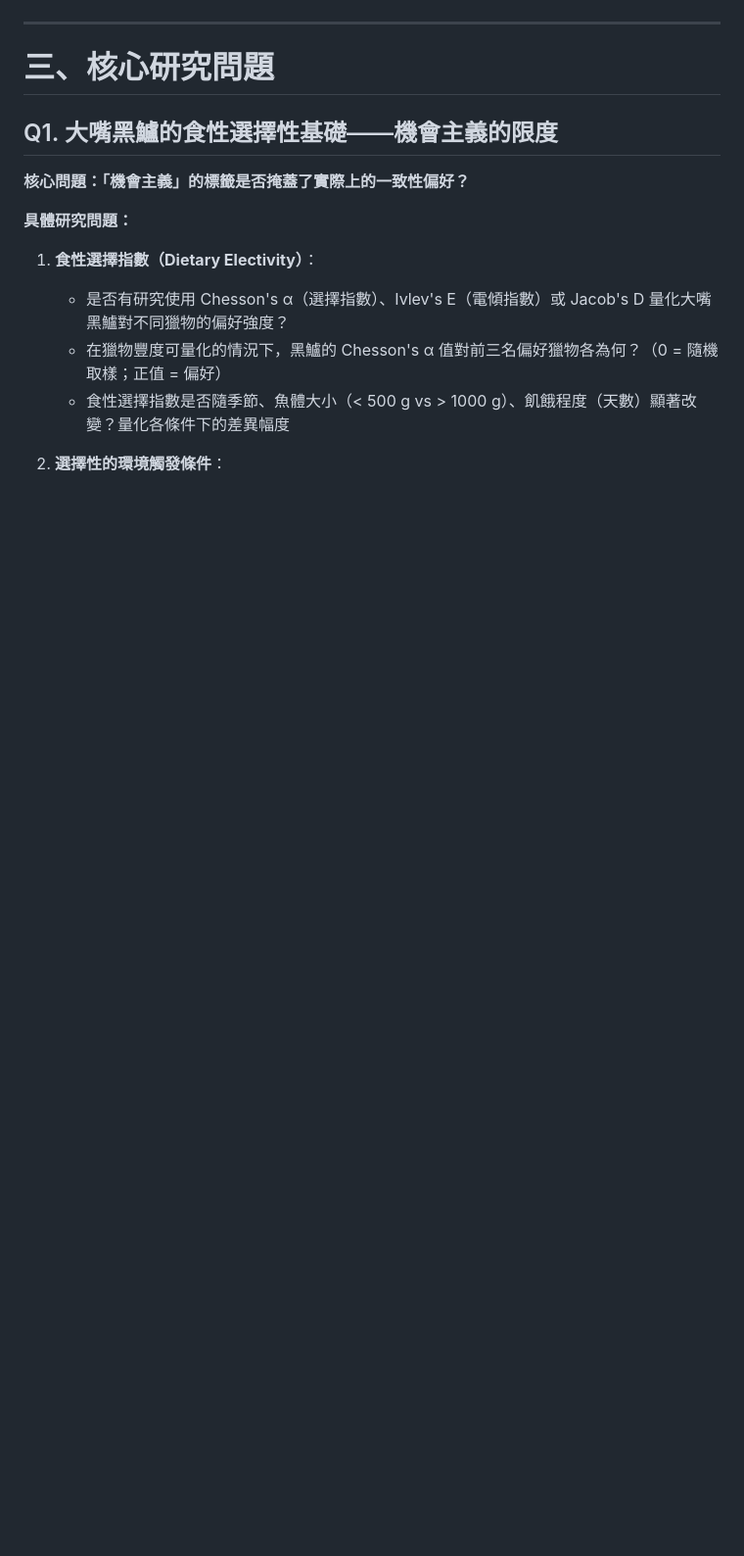
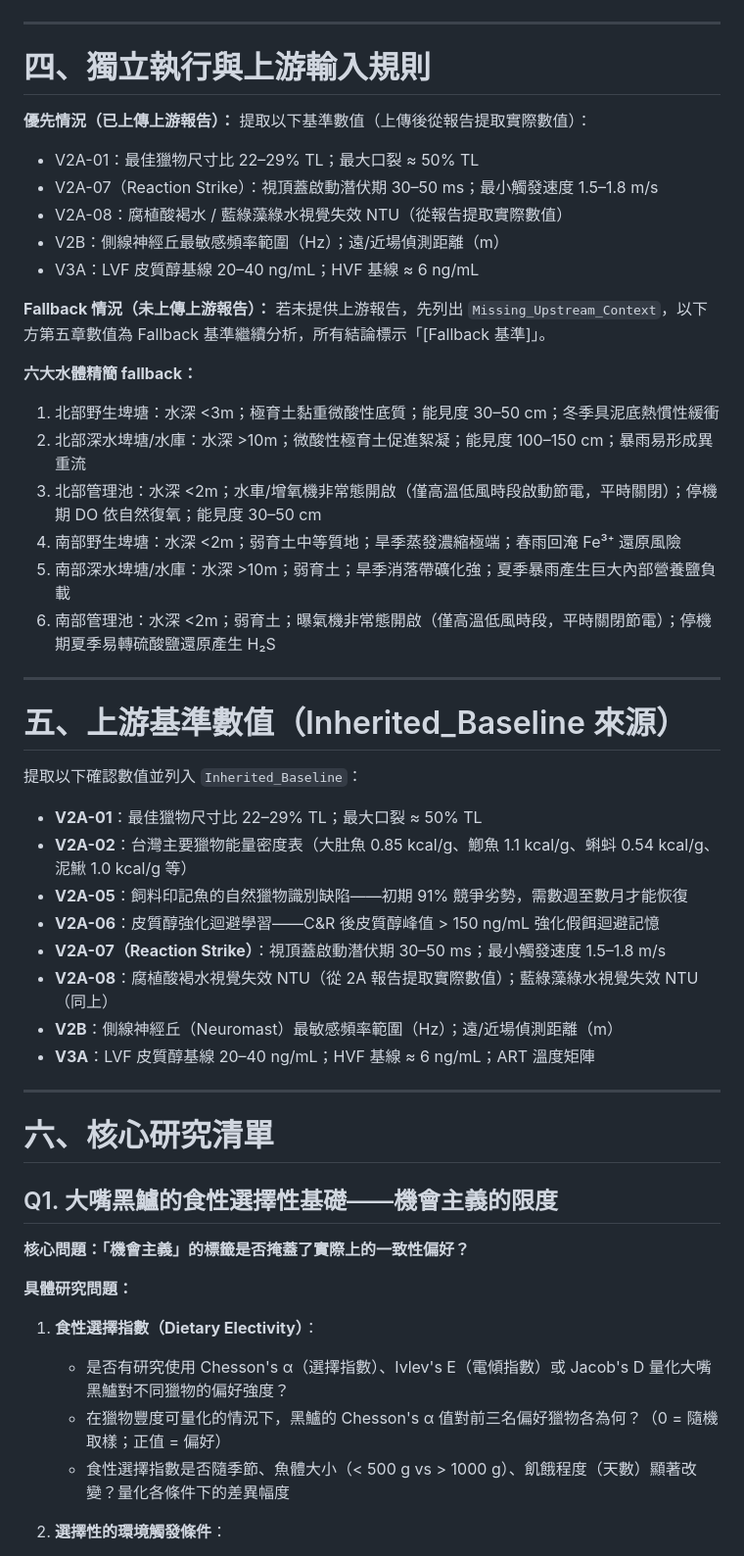
Before and after one commit to randy-liu/twbass, a Markdown page: SUP-D-A：食性選擇性與感官匹配優先序-instruction.md, the part around one of its changes. Shown at 98% size. GitHub-like rendering; blank space fills up the shorter version.

```diff
--- a/SUP-D-A：食性選擇性與感官匹配優先序-instruction.md
+++ b/SUP-D-A：食性選擇性與感官匹配優先序-instruction.md
@@ -47,7 +65,45 @@ Parallel_With: SUP-D-B（可同時執行，無直接依賴）；SUP-D-C 下游
 
 ---
 
-# 三、核心研究問題
+# 四、獨立執行與上游輸入規則
+
+**優先情況（已上傳上游報告）：**
+提取以下基準數值（上傳後從報告提取實際數值）：
+- V2A-01：最佳獵物尺寸比 22–29% TL；最大口裂 ≈ 50% TL
+- V2A-07（Reaction Strike）：視頂蓋啟動潛伏期 30–50 ms；最小觸發速度 1.5–1.8 m/s
+- V2A-08：腐植酸褐水 / 藍綠藻綠水視覺失效 NTU（從報告提取實際數值）
+- V2B：側線神經丘最敏感頻率範圍（Hz）；遠/近場偵測距離（m）
+- V3A：LVF 皮質醇基線 20–40 ng/mL；HVF 基線 ≈ 6 ng/mL
+
+**Fallback 情況（未上傳上游報告）：**
+若未提供上游報告，先列出 `Missing_Upstream_Context`，以下方第五章數值為 Fallback 基準繼續分析，所有結論標示「[Fallback 基準]」。
+
+**六大水體精簡 fallback：**
+1. 北部野生埤塘：水深 <3m；極育土黏重微酸性底質；能見度 30–50 cm；冬季具泥底熱慣性緩衝
+2. 北部深水埤塘/水庫：水深 >10m；微酸性極育土促進絮凝；能見度 100–150 cm；暴雨易形成異重流
+3. 北部管理池：水深 <2m；水車/增氧機非常態開啟（僅高溫低風時段啟動節電，平時關閉）；停機期 DO 依自然復氧；能見度 30–50 cm
+4. 南部野生埤塘：水深 <2m；弱育土中等質地；旱季蒸發濃縮極端；春雨回淹 Fe³⁺ 還原風險
+5. 南部深水埤塘/水庫：水深 >10m；弱育土；旱季消落帶礦化強；夏季暴雨產生巨大內部營養鹽負載
+6. 南部管理池：水深 <2m；弱育土；曝氣機非常態開啟（僅高溫低風時段，平時關閉節電）；停機期夏季易轉硫酸鹽還原產生 H₂S
+
+---
+
+# 五、上游基準數值（Inherited_Baseline 來源）
+
+提取以下確認數值並列入 `Inherited_Baseline`：
+
+- **V2A-01**：最佳獵物尺寸比 22–29% TL；最大口裂 ≈ 50% TL
+- **V2A-02**：台灣主要獵物能量密度表（大肚魚 0.85 kcal/g、鯽魚 1.1 kcal/g、蝌蚪 0.54 kcal/g、泥鰍 1.0 kcal/g 等）
+- **V2A-05**：飼料印記魚的自然獵物識別缺陷——初期 91% 競爭劣勢，需數週至數月才能恢復
+- **V2A-06**：皮質醇強化迴避學習——C&R 後皮質醇峰值 > 150 ng/mL 強化假餌迴避記憶
+- **V2A-07（Reaction Strike）**：視頂蓋啟動潛伏期 30–50 ms；最小觸發速度 1.5–1.8 m/s
+- **V2A-08**：腐植酸褐水視覺失效 NTU（從 2A 報告提取實際數值）；藍綠藻綠水視覺失效 NTU（同上）
+- **V2B**：側線神經丘（Neuromast）最敏感頻率範圍（Hz）；遠/近場偵測距離（m）
+- **V3A**：LVF 皮質醇基線 20–40 ng/mL；HVF 基線 ≈ 6 ng/mL；ART 溫度矩陣
+
+---
+
+# 六、核心研究清單
 
 ## Q1. 大嘴黑鱸的食性選擇性基礎——機會主義的限度
 
```
Also changed, not shown: other parts of SUP-D-A：食性選擇性與感官匹配優先序-instruction.md (+34 -30 lines).
